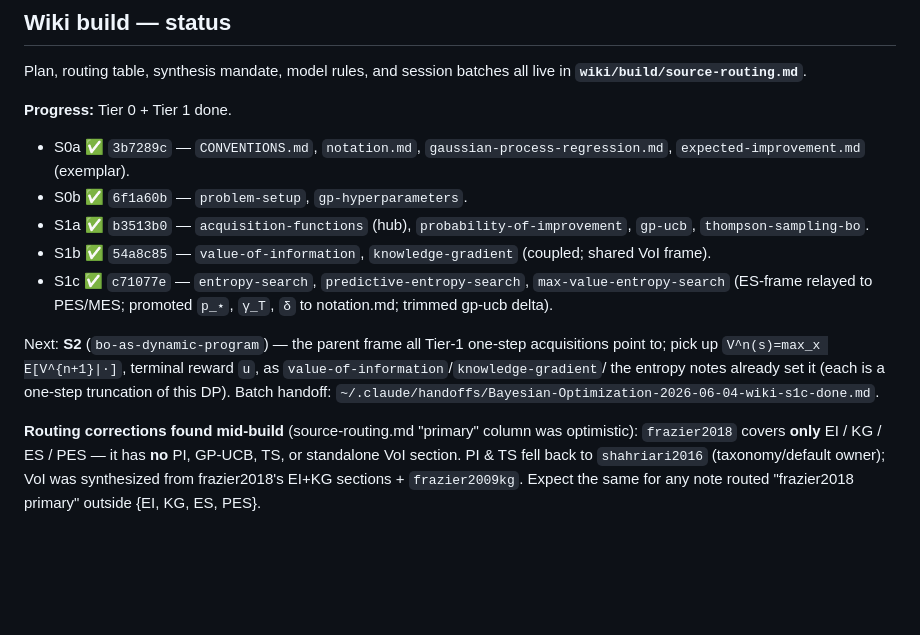
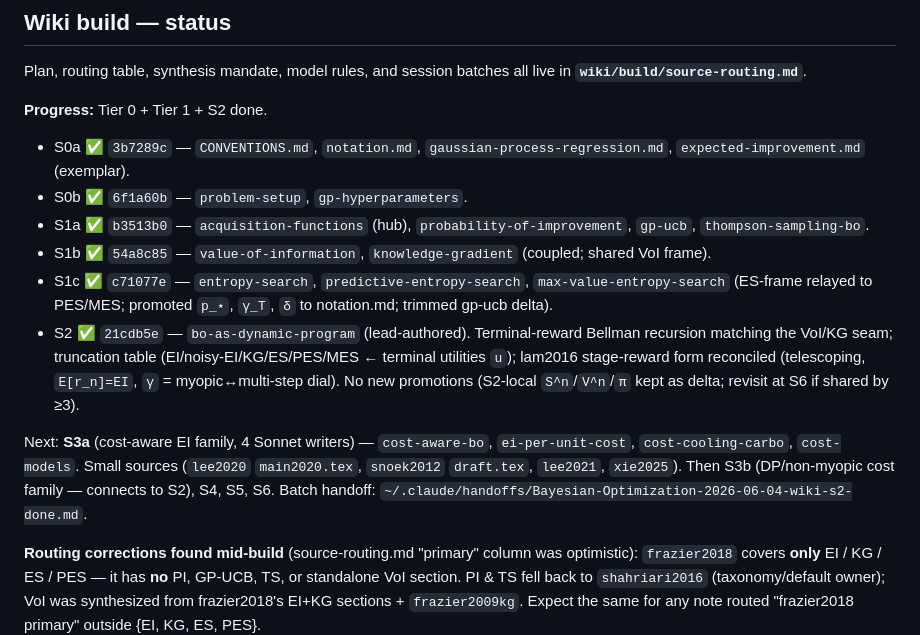
Before and after one commit to VinamrJain/bayesopt-wiki, a Markdown page: MEMORY.md, the part around the change. Drawn GitHub-style; blank space fills up the shorter version.

Commit message:
chore: mark S2 done in MEMORY; next S3a; point handoff at s2-done

```diff
--- a/MEMORY.md
+++ b/MEMORY.md
@@ -37,18 +37,22 @@ Model quality degrades once a session exceeds ~**120–150k tokens**: notation d
 
 Plan, routing table, synthesis mandate, model rules, and session batches all live in **`wiki/build/source-routing.md`**.
 
-**Progress:** Tier 0 + Tier 1 done.
+**Progress:** Tier 0 + Tier 1 + S2 done.
 - S0a ✅ `3b7289c` — `CONVENTIONS.md`, `notation.md`, `gaussian-process-regression.md`, `expected-improvement.md` (exemplar).
 - S0b ✅ `6f1a60b` — `problem-setup`, `gp-hyperparameters`.
 - S1a ✅ `b3513b0` — `acquisition-functions` (hub), `probability-of-improvement`, `gp-ucb`, `thompson-sampling-bo`.
 - S1b ✅ `54a8c85` — `value-of-information`, `knowledge-gradient` (coupled; shared VoI frame).
 - S1c ✅ `c71077e` — `entropy-search`, `predictive-entropy-search`, `max-value-entropy-search`
   (ES-frame relayed to PES/MES; promoted `p_⋆`, `γ_T`, `δ` to notation.md; trimmed gp-ucb delta).
+- S2 ✅ `21cdb5e` — `bo-as-dynamic-program` (lead-authored). Terminal-reward Bellman recursion
+  matching the VoI/KG seam; truncation table (EI/noisy-EI/KG/ES/PES/MES ← terminal utilities `u`);
+  lam2016 stage-reward form reconciled (telescoping, `E[r_n]=EI`, `γ` = myopic↔multi-step dial).
+  No new promotions (S2-local `S^n`/`V^n`/`π` kept as delta; revisit at S6 if shared by ≥3).
 
-Next: **S2** (`bo-as-dynamic-program`) — the parent frame all Tier-1 one-step acquisitions point to;
-pick up `V^n(s)=max_x E[V^{n+1}|·]`, terminal reward `u`, as `value-of-information`/`knowledge-gradient`/
-the entropy notes already set it (each is a one-step truncation of this DP).
-Batch handoff: `~/.claude/handoffs/Bayesian-Optimization-2026-06-04-wiki-s1c-done.md`.
+Next: **S3a** (cost-aware EI family, 4 Sonnet writers) — `cost-aware-bo`, `ei-per-unit-cost`,
+`cost-cooling-carbo`, `cost-models`. Small sources (`lee2020` `main2020.tex`, `snoek2012` `draft.tex`,
+`lee2021`, `xie2025`). Then S3b (DP/non-myopic cost family — connects to S2), S4, S5, S6.
+Batch handoff: `~/.claude/handoffs/Bayesian-Optimization-2026-06-04-wiki-s2-done.md`.
 
 **Routing corrections found mid-build** (source-routing.md "primary" column was optimistic):
 `frazier2018` covers **only** EI / KG / ES / PES — it has **no** PI, GP-UCB, TS, or standalone
```
